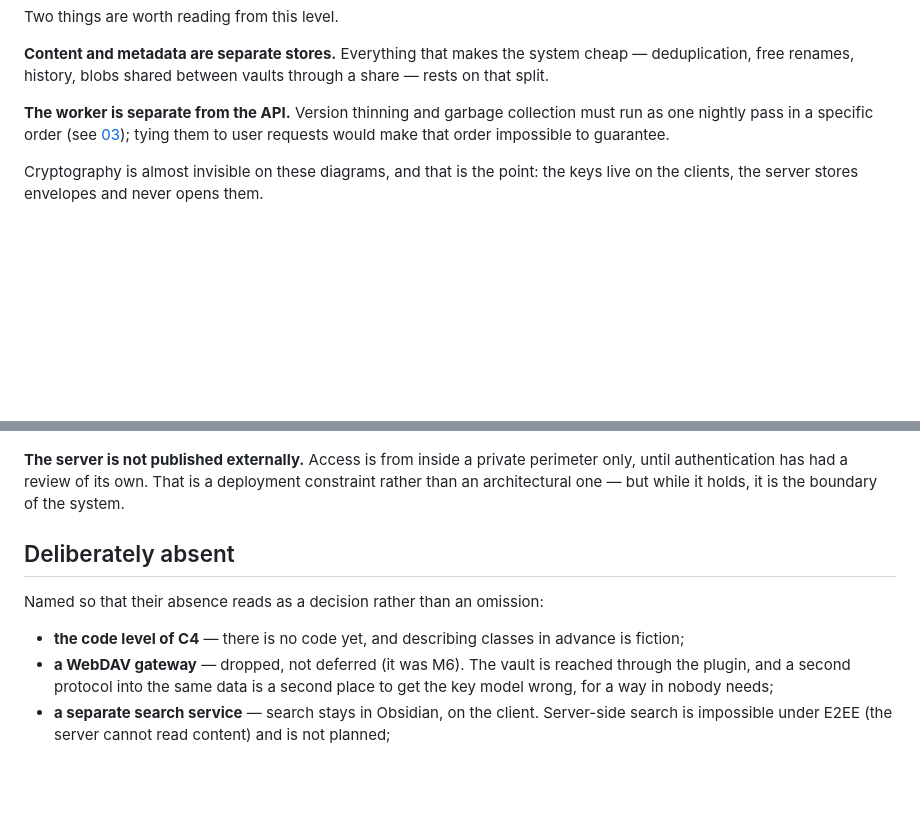
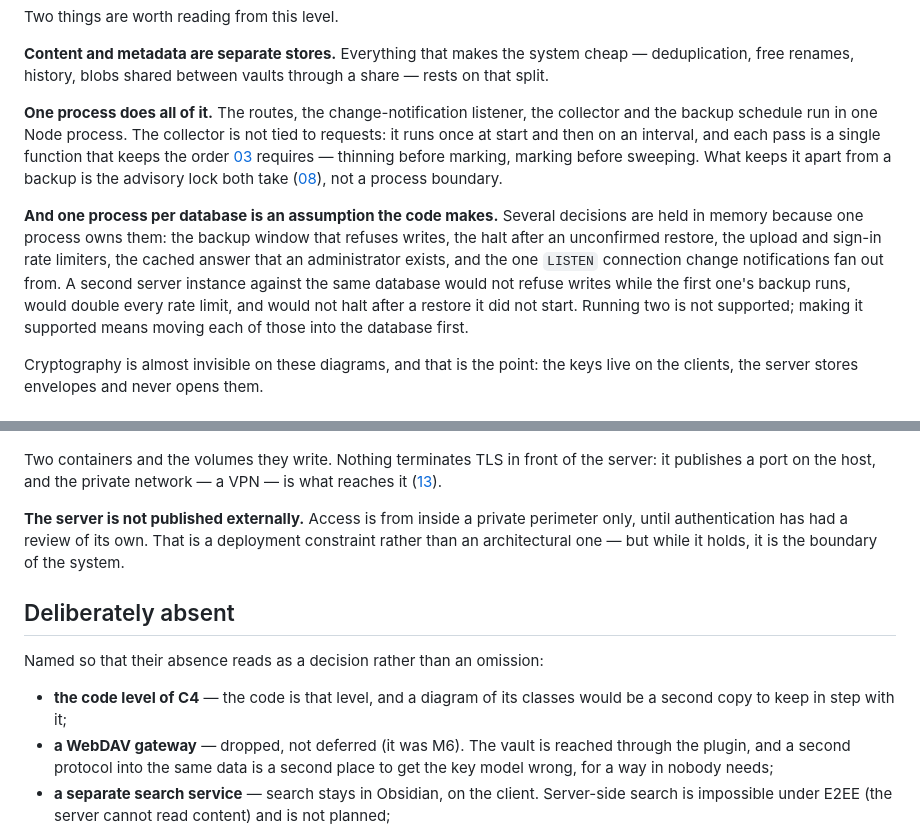
Before and after one commit to OlegG90/obsidian-syncserver, a Markdown page: docs/02-architecture.md, 2 parts joined by grey strips. GitHub-like rendering; blank space fills up the shorter version.

````diff
--- a/docs/02-architecture.md
+++ b/docs/02-architecture.md
@@ -63,9 +63,19 @@ Two things are worth reading from this level.
 **Content and metadata are separate stores.** Everything that makes the system cheap — deduplication,
 free renames, history, blobs shared between vaults through a share — rests on that split.
 
-**The worker is separate from the API.** Version thinning and garbage collection must run as one nightly
-pass in a specific order (see [03](03-data-model.md)); tying them to user requests would make that order
-impossible to guarantee.
+**One process does all of it.** The routes, the change-notification listener, the collector and the backup
+schedule run in one Node process. The collector is not tied to requests: it runs once at start and then on
+an interval, and each pass is a single function that keeps the order [03](03-data-model.md) requires —
+thinning before marking, marking before sweeping. What keeps it apart from a backup is the advisory lock
+both take ([08](08-backup-restore.md)), not a process boundary.
+
+**And one process per database is an assumption the code makes.** Several decisions are held in memory
+because one process owns them: the backup window that refuses writes, the halt after an unconfirmed
+restore, the upload and sign-in rate limiters, the cached answer that an administrator exists, and the one
+`LISTEN` connection change notifications fan out from. A second server instance against the same database
+would not refuse writes while the first one's backup runs, would double every rate limit, and would not
+halt after a restore it did not start. Running two is not supported; making it supported means moving each
+of those into the database first.
 
 Cryptography is almost invisible on these diagrams, and that is the point: the keys live on the clients,
 the server stores envelopes and never opens them.
@@ -194,4 +201,7 @@ C4Deployment
 ```
+
+Two containers and the volumes they write. Nothing terminates TLS in front of the server: it publishes a
+port on the host, and the private network — a VPN — is what reaches it ([13](13-deployment.md)).
 
 **The server is not published externally.** Access is from inside a private perimeter only, until
 authentication has had a review of its own. That is a deployment constraint rather than an architectural
@@ -201,7 +211,8 @@ one — but while it holds, it is the boundary of the system.
 
 Named so that their absence reads as a decision rather than an omission:
 
-- **the code level of C4** — there is no code yet, and describing classes in advance is fiction;
+- **the code level of C4** — the code is that level, and a diagram of its classes would be a second copy
+  to keep in step with it;
 - **a WebDAV gateway** — dropped, not deferred (it was M6). The vault is reached through the plugin, and a
   second protocol into the same data is a second place to get the key model wrong, for a way in nobody
   needs;
````
Also changed, not shown: other parts of docs/02-architecture.md (+12 -15 lines), docs/04-sync-protocol.md (+1 -1 lines), docs/13-deployment.md (+3 -0 lines).
